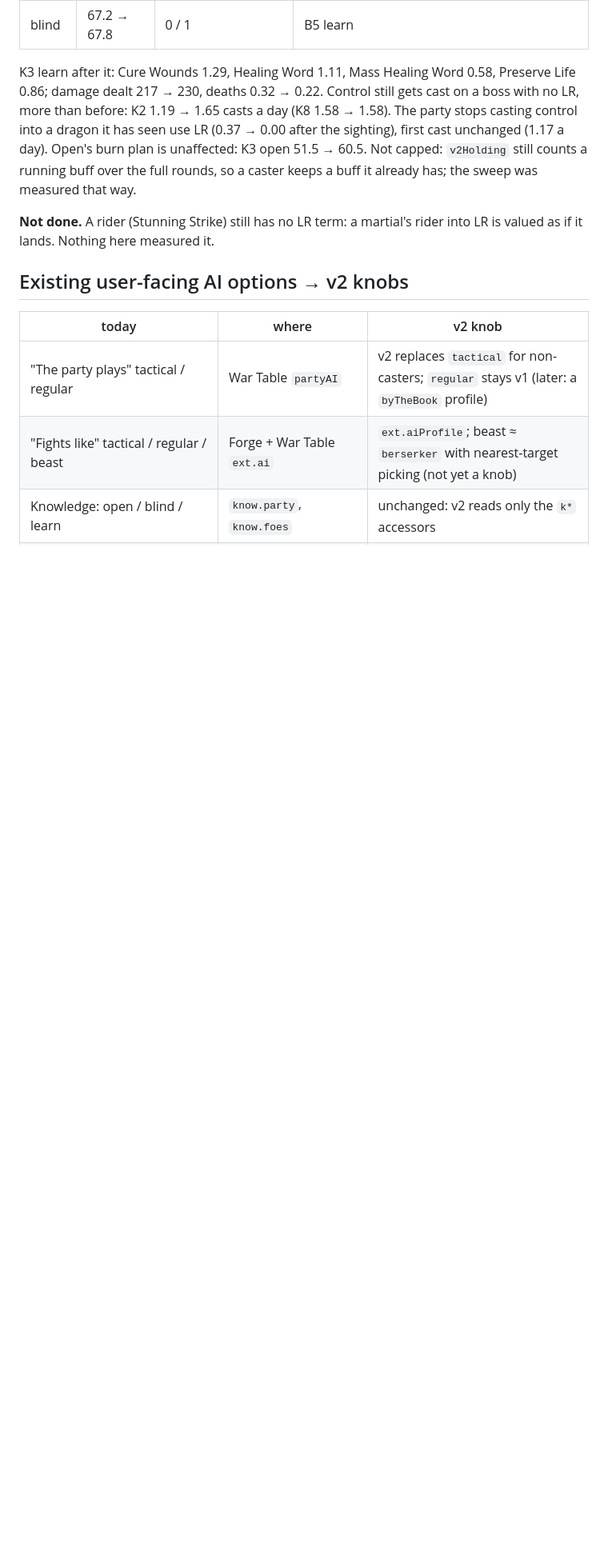
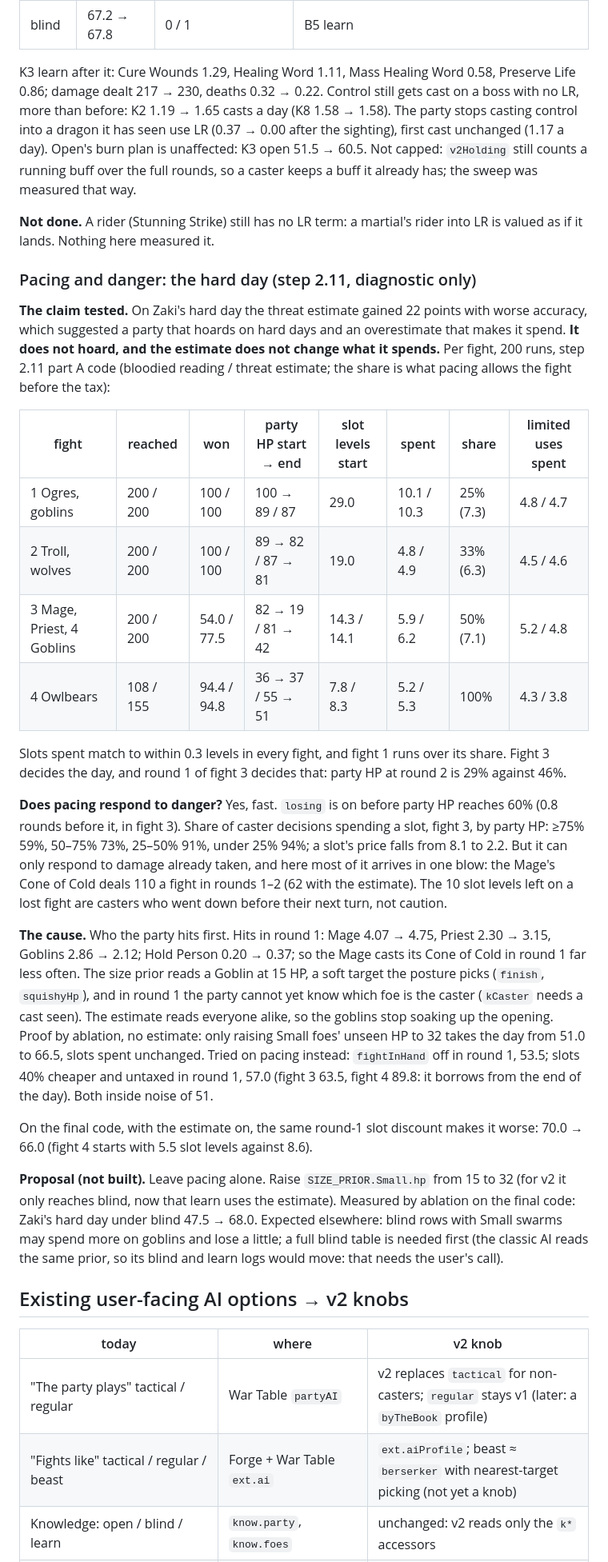
Before and after one commit to hatllama/statblock-forge, a Markdown page: docs/ai-v2.md, the part around the change. Shown at 80% size. Drawn GitHub-style; blank space fills up the shorter version.

Commit message:
Docs: pacing and danger on the hard day (diagnostic, no code)
Step 2.11 part D. The party does not hoard on hard days and the threat estimate does not change what it spends (fight 3: 5.9 vs 6.2 slot levels). Pacing responds fast: losing turns on before party HP reaches 60%, and slot use goes from 59% to 94% of caster decisions. The hard-day gain is who gets hit first: the size prior pulls round-1 hits onto Goblins while the Mage waits to cast Cone of Cold (110 vs 62 damage a fight). Proposed, not built: SIZE_PRIOR.Small.hp 15 -> 32, Zaki's hard day under blind 47.5 -> 68 by ablation.

Co-Authored-By: Claude Opus 5.5 <noreply@anthropic.com>

```diff
--- a/docs/ai-v2.md
+++ b/docs/ai-v2.md
@@ -647,6 +647,38 @@ already has; the sweep was measured that way.
 
 **Not done.** A rider (Stunning Strike) still has no LR term: a martial's rider into LR is valued as if it lands. Nothing here measured it.
 
+### Pacing and danger: the hard day (step 2.11, diagnostic only)
+
+**The claim tested.** On Zaki's hard day the threat estimate gained 22 points with worse accuracy, which suggested a party that
+hoards on hard days and an overestimate that makes it spend. **It does not hoard, and the estimate does not change what it spends.**
+Per fight, 200 runs, step 2.11 part A code (bloodied reading / threat estimate; the share is what pacing allows the fight before the tax):
+
+| fight | reached | won | party HP start → end | slot levels start | spent | share | limited uses spent |
+|---|---|---|---|---|---|---|---|
+| 1 Ogres, goblins | 200 / 200 | 100 / 100 | 100 → 89 / 87 | 29.0 | 10.1 / 10.3 | 25% (7.3) | 4.8 / 4.7 |
+| 2 Troll, wolves | 200 / 200 | 100 / 100 | 89 → 82 / 87 → 81 | 19.0 | 4.8 / 4.9 | 33% (6.3) | 4.5 / 4.6 |
+| 3 Mage, Priest, 4 Goblins | 200 / 200 | 54.0 / 77.5 | 82 → 19 / 81 → 42 | 14.3 / 14.1 | 5.9 / 6.2 | 50% (7.1) | 5.2 / 4.8 |
+| 4 Owlbears | 108 / 155 | 94.4 / 94.8 | 36 → 37 / 55 → 51 | 7.8 / 8.3 | 5.2 / 5.3 | 100% | 4.3 / 3.8 |
+
+Slots spent match to within 0.3 levels in every fight, and fight 1 runs over its share. Fight 3 decides the day, and round 1 of fight 3
+decides that: party HP at round 2 is 29% against 46%.
+
+**Does pacing respond to danger?** Yes, fast. `losing` is on before party HP reaches 60% (0.8 rounds before it, in fight 3). Share of caster
+decisions spending a slot, fight 3, by party HP: ≥75% 59%, 50–75% 73%, 25–50% 91%, under 25% 94%; a slot's price falls from 8.1 to 2.2.
+But it can only respond to damage already taken, and here most of it arrives in one blow: the Mage's Cone of Cold deals 110 a fight in rounds 1–2
+(62 with the estimate). The 10 slot levels left on a lost fight are casters who went down before their next turn, not caution.
+
+**The cause.** Who the party hits first. Hits in round 1: Mage 4.07 → 4.75, Priest 2.30 → 3.15, Goblins 2.86 → 2.12; Hold Person 0.20 → 0.37; so the
+Mage casts its Cone of Cold in round 1 far less often. The size prior reads a Goblin at 15 HP, a soft target the posture picks (`finish`, `squishyHp`), and in round 1
+the party cannot yet know which foe is the caster (`kCaster` needs a cast seen). The estimate reads everyone alike, so the goblins stop soaking up the opening.
+Proof by ablation, no estimate: only raising Small foes' unseen HP to 32 takes the day from 51.0 to 66.5, slots spent unchanged. Tried on pacing instead:
+`fightInHand` off in round 1, 53.5; slots 40% cheaper and untaxed in round 1, 57.0 (fight 3 63.5, fight 4 89.8: it borrows from the end of the day). Both inside noise of 51.
+
+On the final code, with the estimate on, the same round-1 slot discount makes it worse: 70.0 → 66.0 (fight 4 starts with 5.5 slot levels against 8.6).
+
+**Proposal (not built).** Leave pacing alone. Raise `SIZE_PRIOR.Small.hp` from 15 to 32 (for v2 it only reaches blind, now that learn uses the estimate).
+Measured by ablation on the final code: Zaki's hard day under blind 47.5 → 68.0. Expected elsewhere: blind rows with Small swarms may spend more on goblins and lose a little; a full blind table is needed first (the classic AI reads the same prior, so its blind and learn logs would move: that needs the user's call).
+
 ## Existing user-facing AI options → v2 knobs
 
 | today | where | v2 knob |
```
